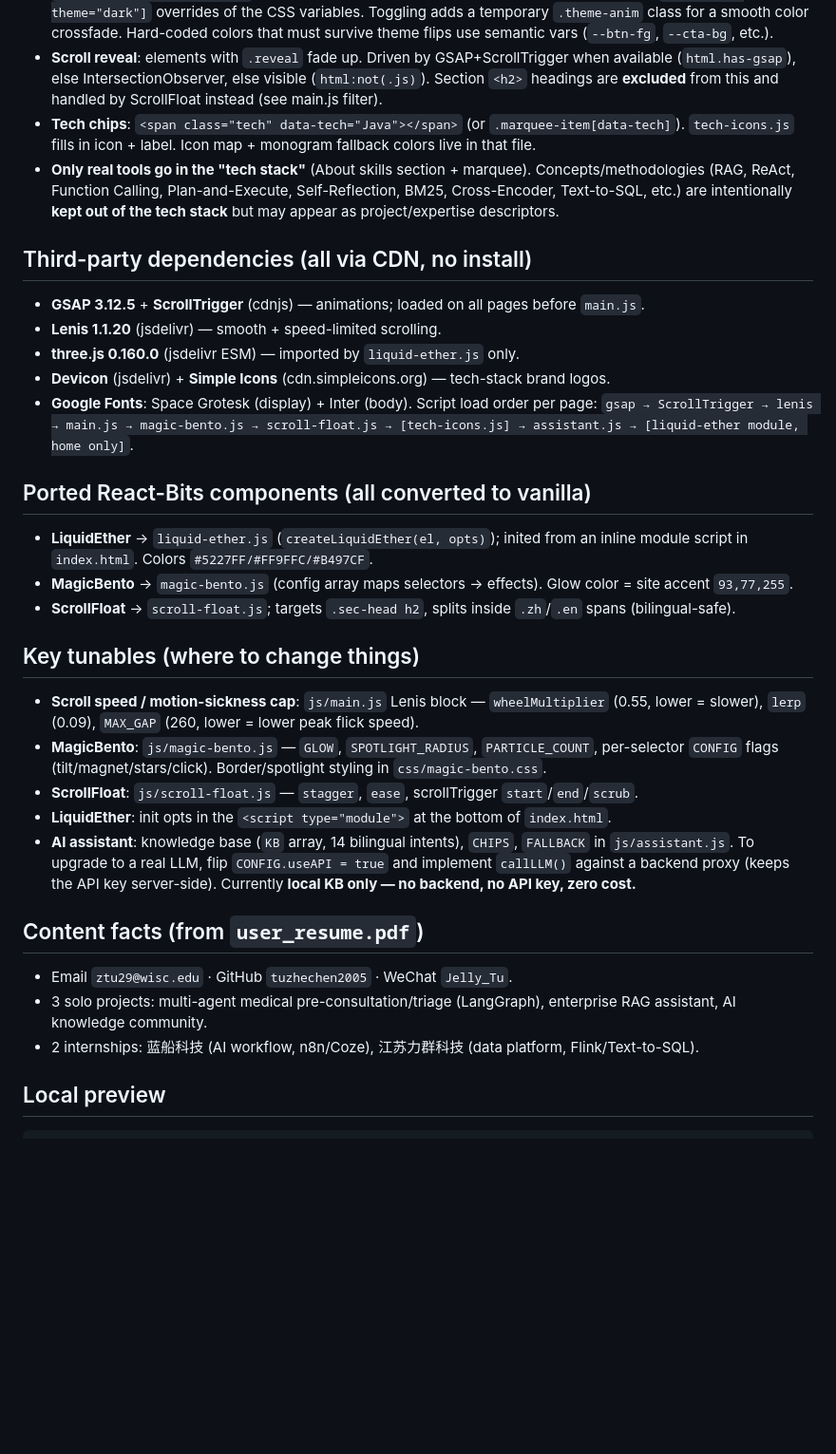
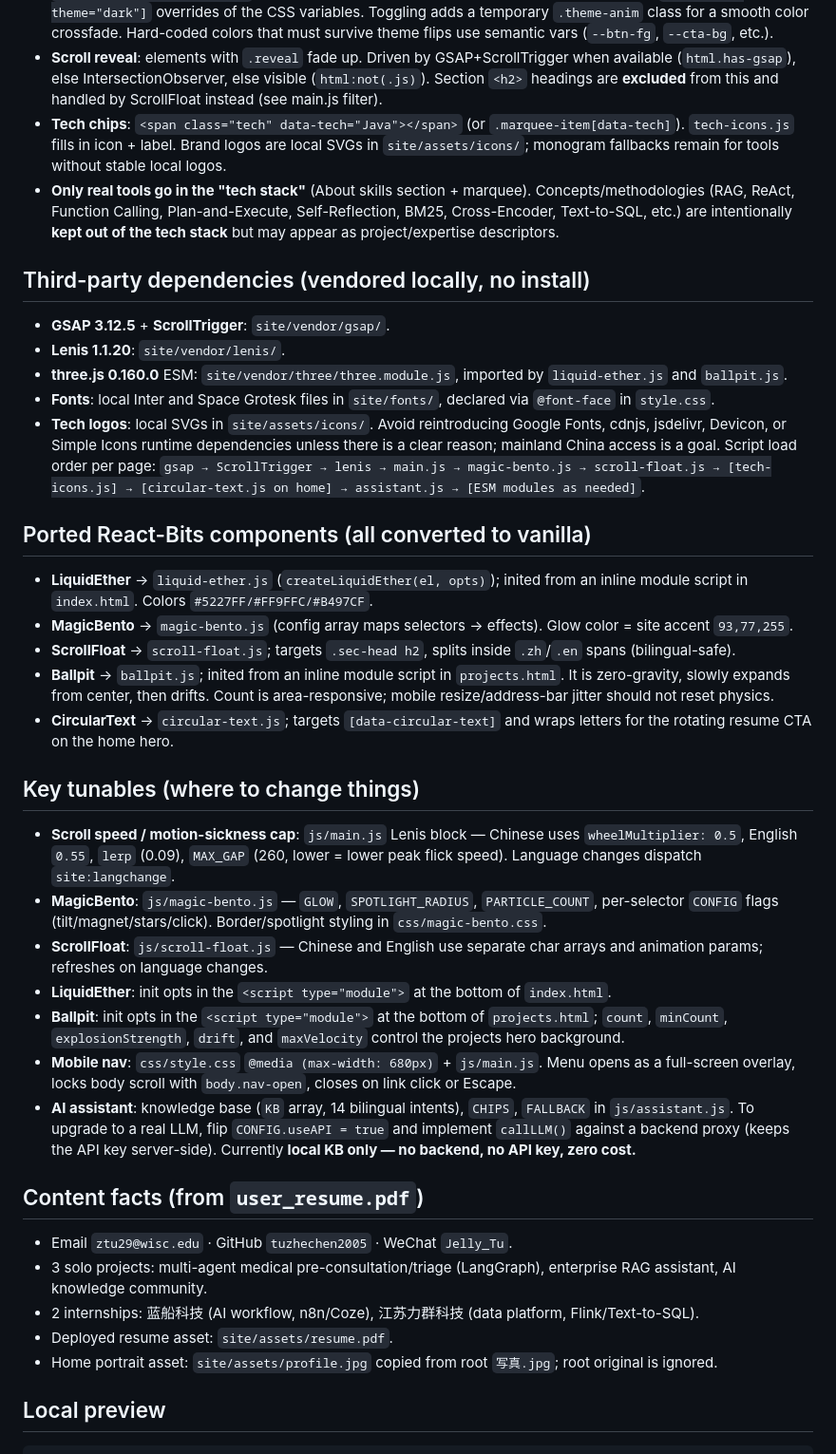
Before and after one commit to tuzhechen2005/myWebsite, a Markdown page: CLAUDE.md, the part around one of its changes. Shown at 95% size. Drawn GitHub-style; blank space fills up the shorter version.

Commit message:
Update project memory for deployment state

````diff
--- a/CLAUDE.md
+++ b/CLAUDE.md
@@ -47,31 +54,39 @@ site/
   (`html.has-gsap`), else IntersectionObserver, else visible (`html:not(.js)`). Section `<h2>` headings are
   **excluded** from this and handled by ScrollFloat instead (see main.js filter).
 - **Tech chips**: `<span class="tech" data-tech="Java"></span>` (or `.marquee-item[data-tech]`). `tech-icons.js`
-  fills in icon + label. Icon map + monogram fallback colors live in that file.
+  fills in icon + label. Brand logos are local SVGs in `site/assets/icons/`; monogram fallbacks remain for tools
+  without stable local logos.
 - **Only real tools go in the "tech stack"** (About skills section + marquee). Concepts/methodologies
   (RAG, ReAct, Function Calling, Plan-and-Execute, Self-Reflection, BM25, Cross-Encoder, Text-to-SQL, etc.)
   are intentionally **kept out of the tech stack** but may appear as project/expertise descriptors.
 
-## Third-party dependencies (all via CDN, no install)
-- **GSAP 3.12.5** + **ScrollTrigger** (cdnjs) — animations; loaded on all pages before `main.js`.
-- **Lenis 1.1.20** (jsdelivr) — smooth + speed-limited scrolling.
-- **three.js 0.160.0** (jsdelivr ESM) — imported by `liquid-ether.js` only.
-- **Devicon** (jsdelivr) + **Simple Icons** (cdn.simpleicons.org) — tech-stack brand logos.
-- **Google Fonts**: Space Grotesk (display) + Inter (body).
-Script load order per page: `gsap → ScrollTrigger → lenis → main.js → magic-bento.js → scroll-float.js → [tech-icons.js] → assistant.js → [liquid-ether module, home only]`.
+## Third-party dependencies (vendored locally, no install)
+- **GSAP 3.12.5** + **ScrollTrigger**: `site/vendor/gsap/`.
+- **Lenis 1.1.20**: `site/vendor/lenis/`.
+- **three.js 0.160.0** ESM: `site/vendor/three/three.module.js`, imported by `liquid-ether.js` and `ballpit.js`.
+- **Fonts**: local Inter and Space Grotesk files in `site/fonts/`, declared via `@font-face` in `style.css`.
+- **Tech logos**: local SVGs in `site/assets/icons/`.
+Avoid reintroducing Google Fonts, cdnjs, jsdelivr, Devicon, or Simple Icons runtime dependencies unless there is a clear reason; mainland China access is a goal.
+Script load order per page: `gsap → ScrollTrigger → lenis → main.js → magic-bento.js → scroll-float.js → [tech-icons.js] → [circular-text.js on home] → assistant.js → [ESM modules as needed]`.
 
 ## Ported React-Bits components (all converted to vanilla)
 - **LiquidEther** → `liquid-ether.js` (`createLiquidEther(el, opts)`); inited from an inline module script in `index.html`. Colors `#5227FF/#FF9FFC/#B497CF`.
 - **MagicBento** → `magic-bento.js` (config array maps selectors → effects). Glow color = site accent `93,77,255`.
 - **ScrollFloat** → `scroll-float.js`; targets `.sec-head h2`, splits inside `.zh`/`.en` spans (bilingual-safe).
+- **Ballpit** → `ballpit.js`; inited from an inline module script in `projects.html`. It is zero-gravity, slowly expands from center, then drifts. Count is area-responsive; mobile resize/address-bar jitter should not reset physics.
+- **CircularText** → `circular-text.js`; targets `[data-circular-text]` and wraps letters for the rotating resume CTA on the home hero.
 
 ## Key tunables (where to change things)
-- **Scroll speed / motion-sickness cap**: `js/main.js` Lenis block — `wheelMultiplier` (0.55, lower = slower),
-  `lerp` (0.09), `MAX_GAP` (260, lower = lower peak flick speed).
+- **Scroll speed / motion-sickness cap**: `js/main.js` Lenis block — Chinese uses `wheelMultiplier: 0.5`, English `0.55`,
+  `lerp` (0.09), `MAX_GAP` (260, lower = lower peak flick speed). Language changes dispatch `site:langchange`.
 - **MagicBento**: `js/magic-bento.js` — `GLOW`, `SPOTLIGHT_RADIUS`, `PARTICLE_COUNT`, per-selector `CONFIG` flags
   (tilt/magnet/stars/click). Border/spotlight styling in `css/magic-bento.css`.
-- **ScrollFloat**: `js/scroll-float.js` — `stagger`, `ease`, scrollTrigger `start`/`end`/`scrub`.
+- **ScrollFloat**: `js/scroll-float.js` — Chinese and English use separate char arrays and animation params; refreshes on language changes.
 - **LiquidEther**: init opts in the `<script type="module">` at the bottom of `index.html`.
+- **Ballpit**: init opts in the `<script type="module">` at the bottom of `projects.html`; `count`, `minCount`,
+  `explosionStrength`, `drift`, and `maxVelocity` control the projects hero background.
+- **Mobile nav**: `css/style.css` `@media (max-width: 680px)` + `js/main.js`. Menu opens as a full-screen overlay,
+  locks body scroll with `body.nav-open`, closes on link click or Escape.
 - **AI assistant**: knowledge base (`KB` array, 14 bilingual intents), `CHIPS`, `FALLBACK` in `js/assistant.js`.
   To upgrade to a real LLM, flip `CONFIG.useAPI = true` and implement `callLLM()` against a backend proxy
   (keeps the API key server-side). Currently **local KB only — no backend, no API key, zero cost.**
@@ -80,6 +95,8 @@ Script load order per page: `gsap → ScrollTrigger → lenis → main.js → ma
 - Email `ztu29@wisc.edu` · GitHub `tuzhechen2005` · WeChat `Jelly_Tu`.
 - 3 solo projects: multi-agent medical pre-consultation/triage (LangGraph), enterprise RAG assistant, AI knowledge community.
 - 2 internships: 蓝船科技 (AI workflow, n8n/Coze), 江苏力群科技 (data platform, Flink/Text-to-SQL).
+- Deployed resume asset: `site/assets/resume.pdf`.
+- Home portrait asset: `site/assets/profile.jpg` copied from root `写真.jpg`; root original is ignored.
 
 ## Local preview
 ```bash
````
Also changed, not shown: other parts of CLAUDE.md (+29 -10 lines).
